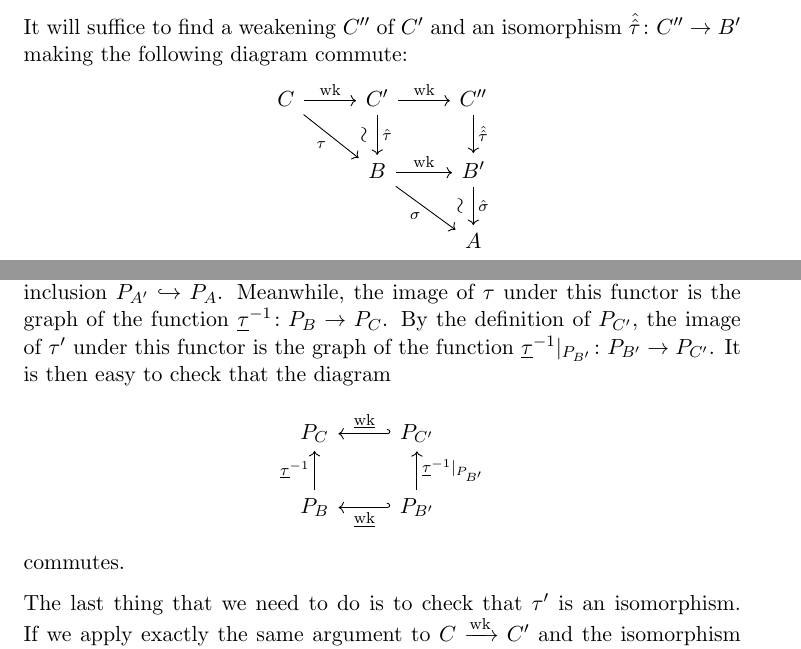
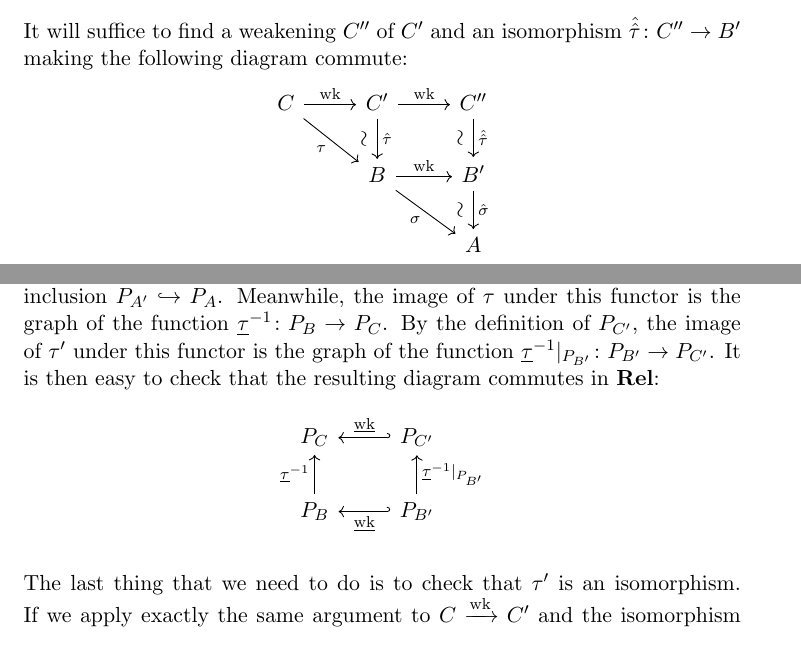
Before and after one commit to Oinkium/ordinal_games, a LaTeX document (split-epimorphisms/weakenings.tex): two parts of pages 8 and 10 of 11, joined at a grey line, cut so that both start at the same text. Compiled offline with pdfLaTeX.

Commit message:
Minor modification in lemma statement.

```diff
--- a/split-epimorphisms/weakenings.tex
+++ b/split-epimorphisms/weakenings.tex
@@ -502,7 +502,7 @@ We now introduce a lax version of our notion of weakening morphism that is stabl
       \begin{tikzcd}
         C \arrow[r, "\wk"] \arrow[dr, "\tau"']
           & C' \arrow[d, "\hat\tau", Sim'] \arrow[r, "\wk"]
-            & C'' \arrow[d, "\hat{\hat\tau}"] \\
+            & C'' \arrow[d, "\hat{\hat\tau}", Sim'] \\
         %
           & B \arrow[r, "\wk"] \arrow[dr, "\sigma"']
             & B' \arrow[d, "\hat\sigma", Sim'] \\
@@ -559,7 +559,7 @@ We shall give two proofs of this lemma - one direct proof using the Hyland-Schal
   \[
     \G \xrightarrow{\F} \Rel \xrightarrow{\dagger} \oppcat{\Rel}
     \]
-  where $\cmap{\dagger}{\Rel}{\oppcat{\Rel}}$ is the identity on objects and flips a relation $R\subset A\times B$ to give a relation $R^\dagger\subset B\times A$.  If $\cmap{\wk}{A}{A'}$ is a weakening morphism in $\G$ then its image $\grel\wk$ under this functor is the graph of the inclusion $P_{A'}\hookrightarrow P_A$.  Meanwhile, the image of $\tau$ under this functor is the graph of the function $\cmap{\grel\tau\inv}{P_B}{P_C}$.  By the definition of $P_{C'}$, the image of $\tau'$ under this functor is the graph of the function $\cmap{\grel\tau\inv\vert_{P_{B'}}}{P_{B'}}{P_{C'}}$.  It is then easy to check that the diagram
+  where $\cmap{\dagger}{\Rel}{\oppcat{\Rel}}$ is the identity on objects and flips a relation $R\subset A\times B$ to give a relation $R^\dagger\subset B\times A$.  If $\cmap{\wk}{A}{A'}$ is a weakening morphism in $\G$ then its image $\grel\wk$ under this functor is the graph of the inclusion $P_{A'}\hookrightarrow P_A$.  Meanwhile, the image of $\tau$ under this functor is the graph of the function $\cmap{\grel\tau\inv}{P_B}{P_C}$.  By the definition of $P_{C'}$, the image of $\tau'$ under this functor is the graph of the function $\cmap{\grel\tau\inv\vert_{P_{B'}}}{P_{B'}}{P_{C'}}$.  It is then easy to check that the resulting diagram commutes in $\Rel$:
   \[
     \begin{tikzcd}
       P_C
@@ -568,7 +568,6 @@ We shall give two proofs of this lemma - one direct proof using the Hyland-Schal
         & P_{B'} \arrow[u, "\grel\tau\inv\vert_{P_{B'}}"'] \arrow[l, hook', "\grel\wk"]
     \end{tikzcd}
     \]
-  commutes.
 
   The last thing that we need to do is to check that $\tau'$ is an isomorphism.  If we apply exactly the same argument to $\map{\wk}{C}{C'}$ and the isomorphism $\cmap{\tau\inv}{B}{C}$ then we get a weakening $B''$ of $B$ and an isomorphism $\cmap{(\tau\inv)'}{B''}{C'}$ making the following diagram commute:
   \[
```
Also changed, not shown: split-epimorphisms/weakenings.pdf, 1 other file.
